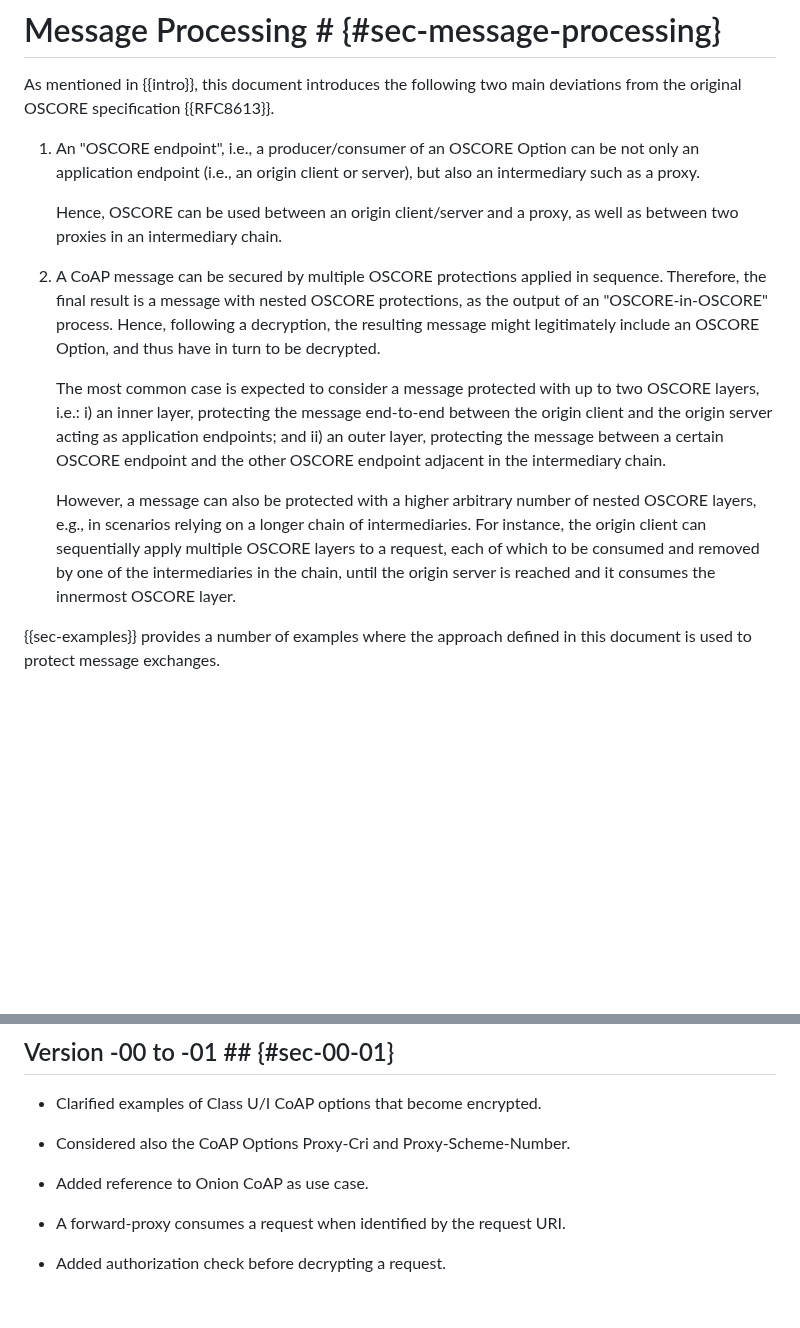
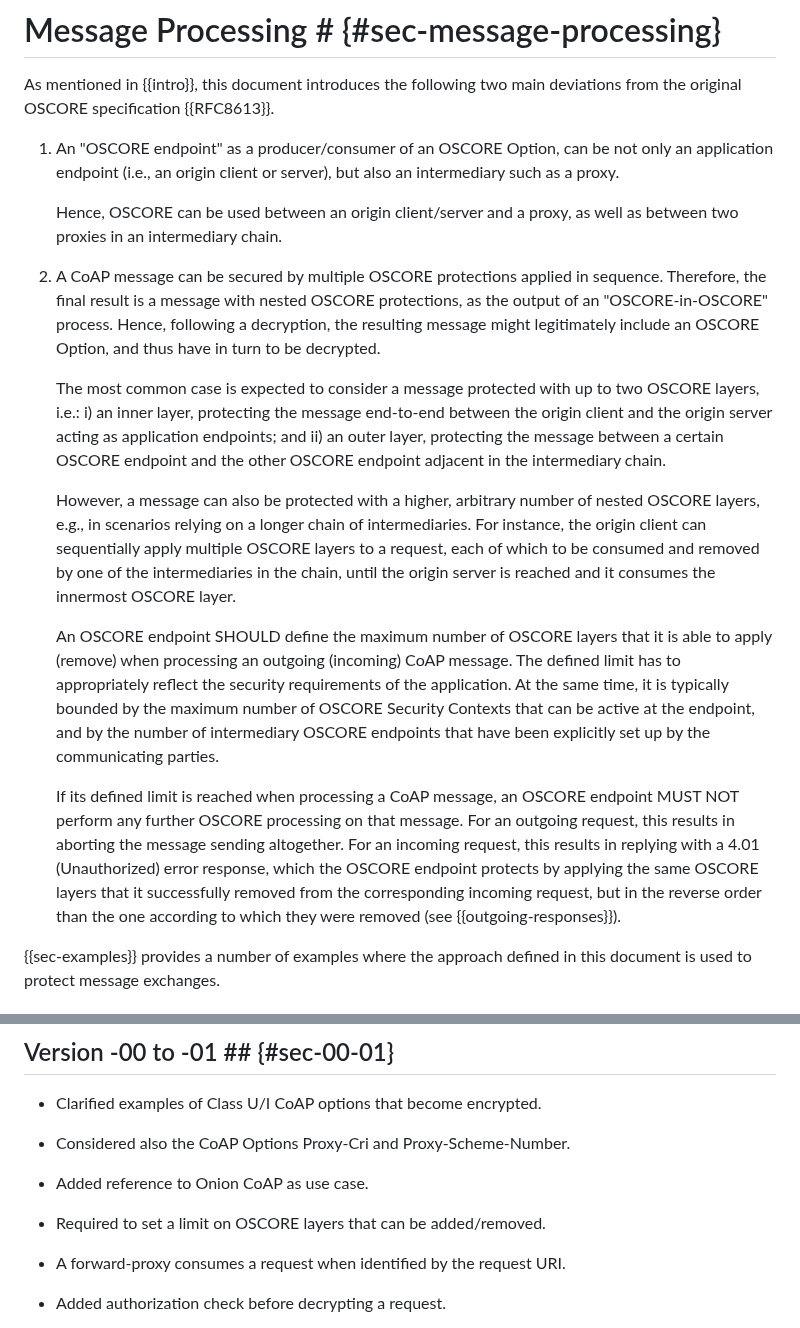
Before and after one commit to core-wg/oscore-capable-proxies, a Markdown page: draft-ietf-core-oscore-capable-proxies.md, 2 parts joined by grey strips. GitHub-like rendering; blank space fills up the shorter version.

Commit message:
Required to set a limit on OSCORE layers that can be added/removed

```diff
--- a/draft-ietf-core-oscore-capable-proxies.md
+++ b/draft-ietf-core-oscore-capable-proxies.md
@@ -230,7 +230,7 @@ The approach defined in this document can be useful also in the following use ca
 
 As mentioned in {{intro}}, this document introduces the following two main deviations from the original OSCORE specification {{RFC8613}}.
 
-1. An "OSCORE endpoint", i.e., a producer/consumer of an OSCORE Option can be not only an application endpoint (i.e., an origin client or server), but also an intermediary such as a proxy.
+1. An "OSCORE endpoint" as a producer/consumer of an OSCORE Option, can be not only an application endpoint (i.e., an origin client or server), but also an intermediary such as a proxy.
 
    Hence, OSCORE can be used between an origin client/server and a proxy, as well as between two proxies in an intermediary chain.
 
@@ -238,7 +238,11 @@ As mentioned in {{intro}}, this document introduces the following two main devia
 
    The most common case is expected to consider a message protected with up to two OSCORE layers, i.e.: i) an inner layer, protecting the message end-to-end between the origin client and the origin server acting as application endpoints; and ii) an outer layer, protecting the message between a certain OSCORE endpoint and the other OSCORE endpoint adjacent in the intermediary chain.
 
-   However, a message can also be protected with a higher arbitrary number of nested OSCORE layers, e.g., in scenarios relying on a longer chain of intermediaries. For instance, the origin client can sequentially apply multiple OSCORE layers to a request, each of which to be consumed and removed by one of the intermediaries in the chain, until the origin server is reached and it consumes the innermost OSCORE layer.
+   However, a message can also be protected with a higher, arbitrary number of nested OSCORE layers, e.g., in scenarios relying on a longer chain of intermediaries. For instance, the origin client can sequentially apply multiple OSCORE layers to a request, each of which to be consumed and removed by one of the intermediaries in the chain, until the origin server is reached and it consumes the innermost OSCORE layer.
+
+   An OSCORE endpoint SHOULD define the maximum number of OSCORE layers that it is able to apply (remove) when processing an outgoing (incoming) CoAP message. The defined limit has to appropriately reflect the security requirements of the application. At the same time, it is typically bounded by the maximum number of OSCORE Security Contexts that can be active at the endpoint, and by the number of intermediary OSCORE endpoints that have been explicitly set up by the communicating parties.
+
+   If its defined limit is reached when processing a CoAP message, an OSCORE endpoint MUST NOT perform any further OSCORE processing on that message. For an outgoing request, this results in aborting the message sending altogether. For an incoming request, this results in replying with a 4.01 (Unauthorized) error response, which the OSCORE endpoint protects by applying the same OSCORE layers that it successfully removed from the corresponding incoming request, but in the reverse order than the one according to which they were removed (see {{outgoing-responses}}).
 
 {{sec-examples}} provides a number of examples where the approach defined in this document is used to protect message exchanges.
 
@@ -1316,6 +1320,8 @@ RFC EDITOR: PLEASE REMOVE THIS SECTION.
 
 * Added reference to Onion CoAP as use case.
 
+* Required to set a limit on OSCORE layers that can be added/removed.
+
 * A forward-proxy consumes a request when identified by the request URI.
 
 * Added authorization check before decrypting a request.
```
